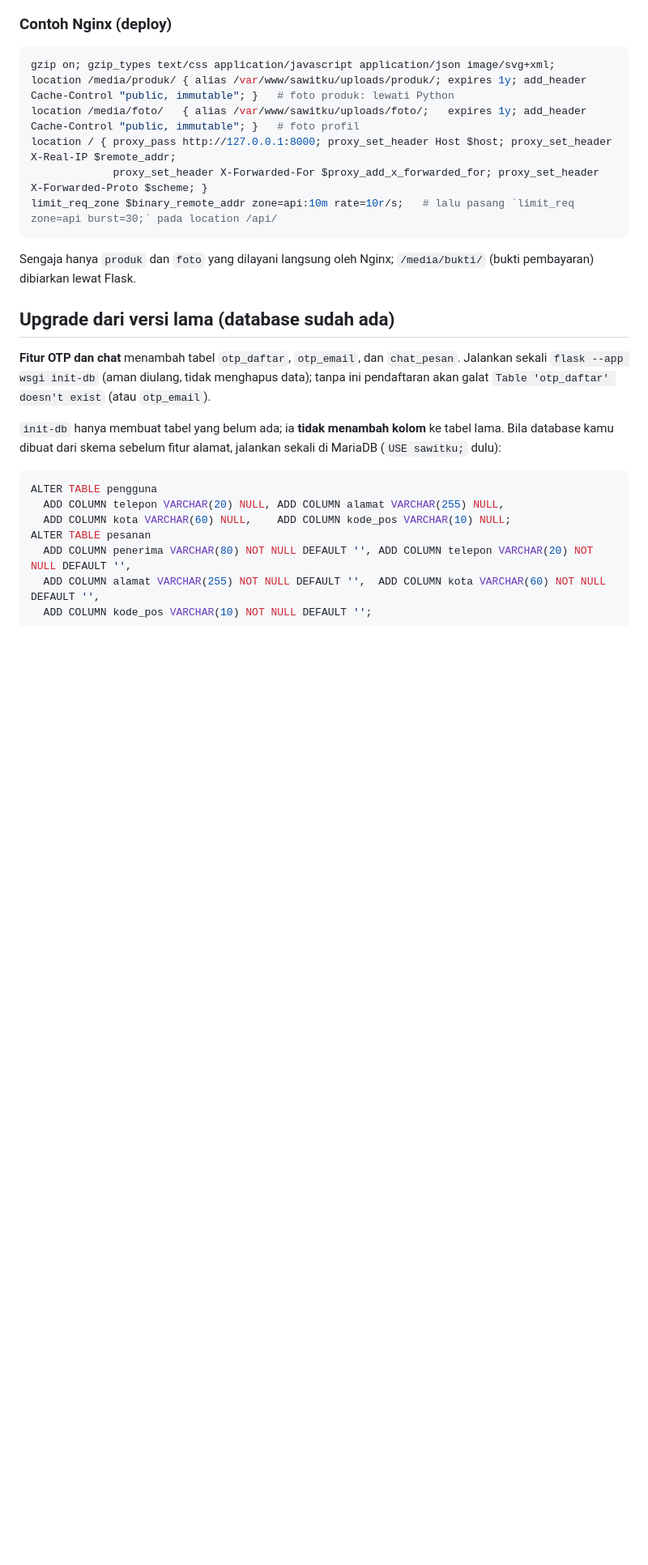
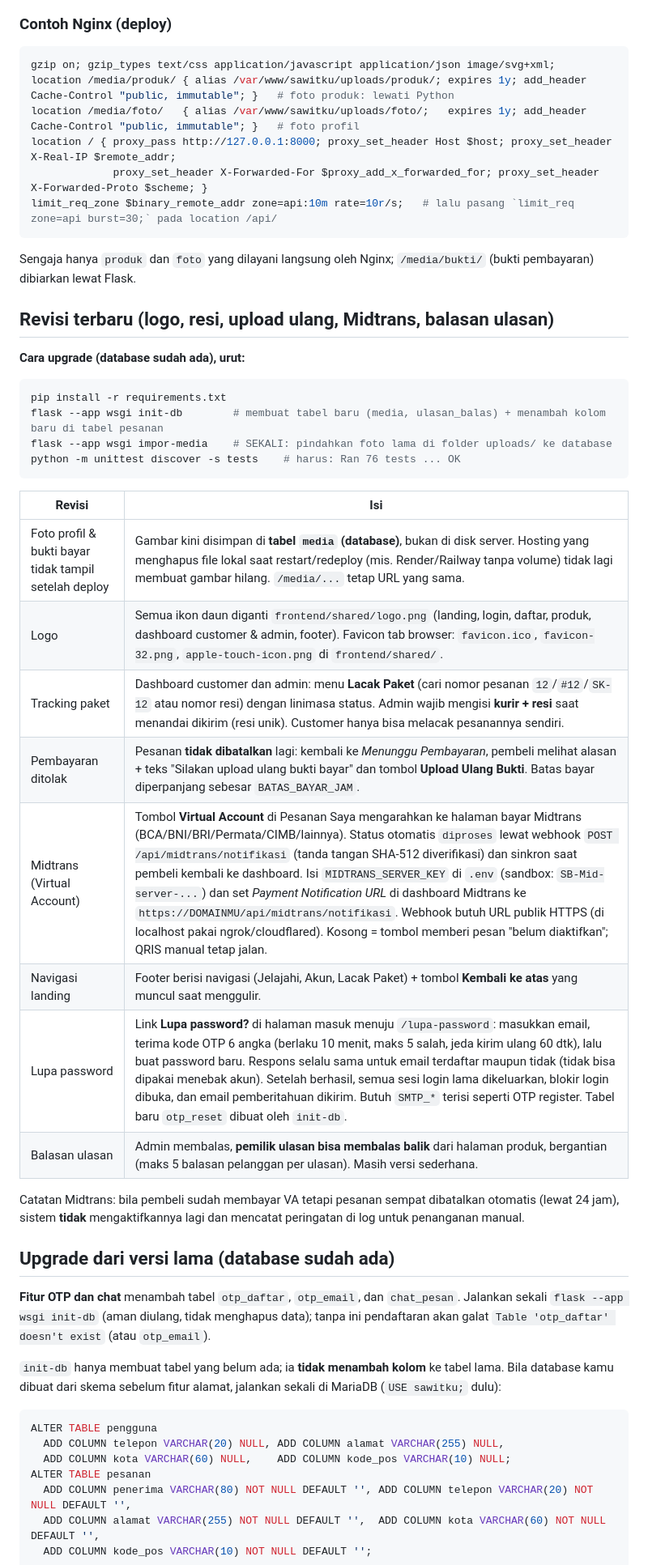
Before and after one commit to AldoDaeli/PBL-Sawit, a Markdown page: SawitKU/README.md, the part around one of its changes. Shown at 81% size. GitHub-like rendering; blank space fills up the shorter version.

Commit message:
docs: langkah upgrade, Midtrans, dan daftar revisi

````diff
--- a/SawitKU/README.md
+++ b/SawitKU/README.md
@@ -317,6 +317,29 @@ limit_req_zone $binary_remote_addr zone=api:10m rate=10r/s;   # lalu pasang `lim
 ```
 Sengaja hanya `produk` dan `foto` yang dilayani langsung oleh Nginx; `/media/bukti/` (bukti pembayaran) dibiarkan lewat Flask.
 
+## Revisi terbaru (logo, resi, upload ulang, Midtrans, balasan ulasan)
+
+**Cara upgrade (database sudah ada), urut:**
+```bash
+pip install -r requirements.txt
+flask --app wsgi init-db        # membuat tabel baru (media, ulasan_balas) + menambah kolom baru di tabel pesanan
+flask --app wsgi impor-media    # SEKALI: pindahkan foto lama di folder uploads/ ke database
+python -m unittest discover -s tests    # harus: Ran 76 tests ... OK
+```
+
+| Revisi | Isi |
+|---|---|
+| Foto profil & bukti bayar tidak tampil setelah deploy | Gambar kini disimpan di **tabel `media` (database)**, bukan di disk server. Hosting yang menghapus file lokal saat restart/redeploy (mis. Render/Railway tanpa volume) tidak lagi membuat gambar hilang. `/media/...` tetap URL yang sama. |
+| Logo | Semua ikon daun diganti `frontend/shared/logo.png` (landing, login, daftar, produk, dashboard customer & admin, footer). Favicon tab browser: `favicon.ico`, `favicon-32.png`, `apple-touch-icon.png` di `frontend/shared/`. |
+| Tracking paket | Dashboard customer dan admin: menu **Lacak Paket** (cari nomor pesanan `12`/`#12`/`SK-12` atau nomor resi) dengan linimasa status. Admin wajib mengisi **kurir + resi** saat menandai dikirim (resi unik). Customer hanya bisa melacak pesanannya sendiri. |
+| Pembayaran ditolak | Pesanan **tidak dibatalkan** lagi: kembali ke *Menunggu Pembayaran*, pembeli melihat alasan + teks "Silakan upload ulang bukti bayar" dan tombol **Upload Ulang Bukti**. Batas bayar diperpanjang sebesar `BATAS_BAYAR_JAM`. |
+| Midtrans (Virtual Account) | Tombol **Virtual Account** di Pesanan Saya mengarahkan ke halaman bayar Midtrans (BCA/BNI/BRI/Permata/CIMB/lainnya). Status otomatis `diproses` lewat webhook `POST /api/midtrans/notifikasi` (tanda tangan SHA-512 diverifikasi) dan sinkron saat pembeli kembali ke dashboard. Isi `MIDTRANS_SERVER_KEY` di `.env` (sandbox: `SB-Mid-server-...`) dan set *Payment Notification URL* di dashboard Midtrans ke `https://DOMAINMU/api/midtrans/notifikasi`. Webhook butuh URL publik HTTPS (di localhost pakai ngrok/cloudflared). Kosong = tombol memberi pesan "belum diaktifkan"; QRIS manual tetap jalan. |
+| Navigasi landing | Footer berisi navigasi (Jelajahi, Akun, Lacak Paket) + tombol **Kembali ke atas** yang muncul saat menggulir. |
+| Lupa password | Link **Lupa password?** di halaman masuk menuju `/lupa-password`: masukkan email, terima kode OTP 6 angka (berlaku 10 menit, maks 5 salah, jeda kirim ulang 60 dtk), lalu buat password baru. Respons selalu sama untuk email terdaftar maupun tidak (tidak bisa dipakai menebak akun). Setelah berhasil, semua sesi login lama dikeluarkan, blokir login dibuka, dan email pemberitahuan dikirim. Butuh `SMTP_*` terisi seperti OTP register. Tabel baru `otp_reset` dibuat oleh `init-db`. |
+| Balasan ulasan | Admin membalas, **pemilik ulasan bisa membalas balik** dari halaman produk, bergantian (maks 5 balasan pelanggan per ulasan). Masih versi sederhana. |
+
+Catatan Midtrans: bila pembeli sudah membayar VA tetapi pesanan sempat dibatalkan otomatis (lewat 24 jam), sistem **tidak** mengaktifkannya lagi dan mencatat peringatan di log untuk penanganan manual.
+
 ## Upgrade dari versi lama (database sudah ada)
 
 **Fitur OTP dan chat** menambah tabel `otp_daftar`, `otp_email`, dan `chat_pesan`. Jalankan sekali `flask --app wsgi init-db` (aman diulang, tidak menghapus data); tanpa ini pendaftaran akan galat `Table 'otp_daftar' doesn't exist` (atau `otp_email`).
````
Also changed, not shown: other parts of SawitKU/README.md (+2 -2 lines).
